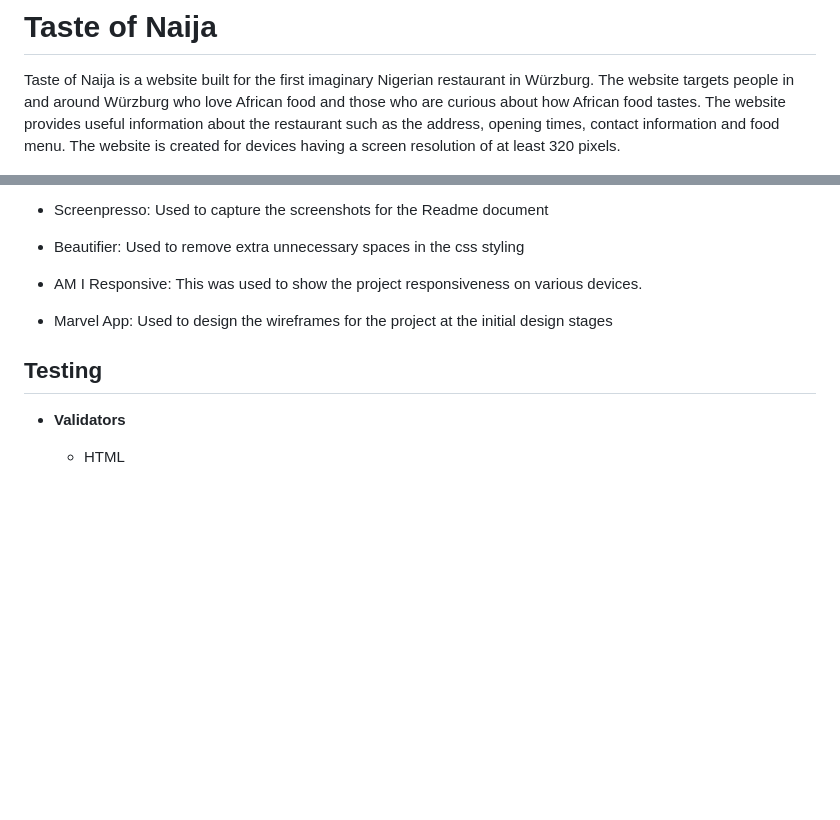
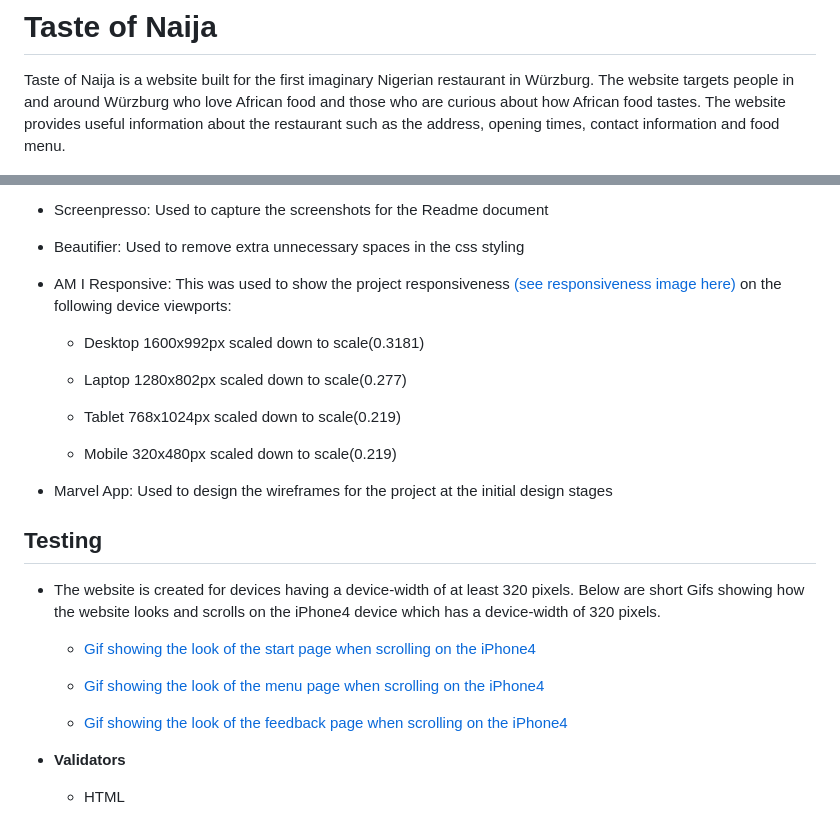
Before and after one commit to sategie/Taste-of-Naija, a Markdown page: README.md, 2 parts joined by grey strips. GitHub-like rendering; blank space fills up the shorter version.

Commit message:
Add gifs to Testing section showing the behaviour of the website on the iPhone4 device

```diff
--- a/README.md
+++ b/README.md
@@ -2,7 +2,6 @@
 
 Taste of Naija is a website built for the first imaginary Nigerian restaurant in Würzburg. The website targets people in and around Würzburg who love African food and those who are curious about how African food tastes.
 The website provides useful information about the restaurant such as the address, opening times, contact information and food menu.
-The website is created for devices having a screen resolution of at least 320 pixels.
 
 ![Image of Taste of Naija website on different devices](/documentation/taste-of-naija.png)
 
@@ -99,11 +98,31 @@ The website is created for devices having a screen resolution of at least 320 pi
 
  - Beautifier: Used to remove extra unnecessary spaces in the css styling
 
- - AM I Responsive: This was used to show the project responsiveness on various devices.
+ - AM I Responsive: This was used to show the project responsiveness [(see responsiveness image here)](#taste-of-naija) on the following device viewports:
+
+    - Desktop
+        1600x992px scaled down to scale(0.3181)
+
+    - Laptop
+        1280x802px scaled down to scale(0.277)
+
+    - Tablet
+        768x1024px scaled down to scale(0.219)
+
+    - Mobile
+        320x480px scaled down to scale(0.219)
 
  - Marvel App: Used to design the wireframes for the project at the initial design stages
 
  ## Testing
+
+- The website is created for devices having a device-width of at least 320 pixels. Below are short Gifs showing how the website looks and scrolls on the iPhone4 device which has a device-width of 320 pixels.
+
+    - [Gif showing the look of the start page when scrolling on the iPhone4](/documentation/testing/start-page-iphone4.gif)
+
+    - [Gif showing the look of the menu page when scrolling on the iPhone4](/documentation/testing/food-menu-iphone4.gif)
+
+    - [Gif showing the look of the feedback page when scrolling on the iPhone4](/documentation/testing/feedback-iphone4.gif)
 
 - **Validators**
 
```
Also changed, not shown: documentation/testing/feedback-iphone4.gif (added), 2 other files.
